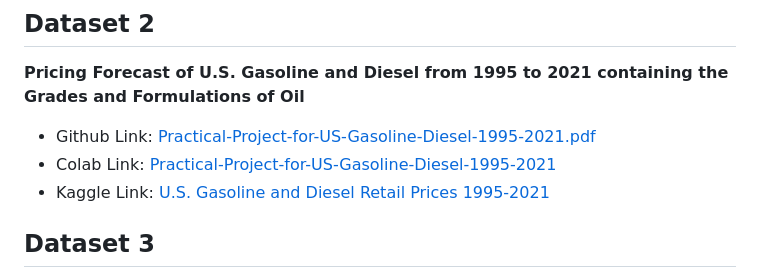
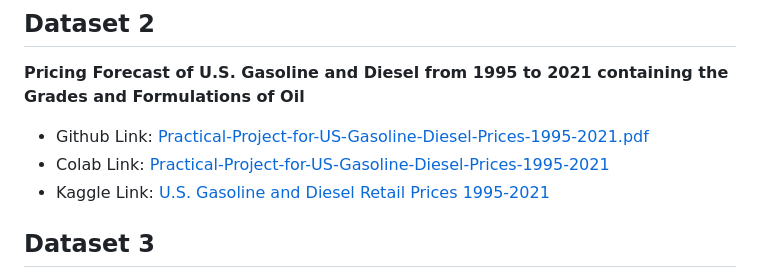
Before and after one commit to aswinvk28/collection-of-kaggle-datasets, a Markdown page: README.md, the part around the change. Drawn GitHub-style.

```diff
--- a/README.md
+++ b/README.md
@@ -80,8 +80,8 @@ I've used almost all file extensions for the Dataset analysis.
 
 **Pricing Forecast of U.S. Gasoline and Diesel from 1995 to 2021 containing the Grades and Formulations of Oil**
 
-- Github Link: [Practical-Project-for-US-Gasoline-Diesel-1995-2021.pdf]()
-- Colab Link: [Practical-Project-for-US-Gasoline-Diesel-1995-2021](https://colab.research.google.com/drive/1wfBfh4LerkJzt4bc-aKEzbHnv5xAUSnk)
+- Github Link: [Practical-Project-for-US-Gasoline-Diesel-Prices-1995-2021.pdf]()
+- Colab Link: [Practical-Project-for-US-Gasoline-Diesel-Prices-1995-2021](https://colab.research.google.com/drive/1wfBfh4LerkJzt4bc-aKEzbHnv5xAUSnk)
 - Kaggle Link: [U.S. Gasoline and Diesel Retail Prices 1995-2021](https://www.kaggle.com/datasets/mruanova/us-gasoline-and-diesel-retail-prices-19952021/)
 
 ## Dataset 3
```
